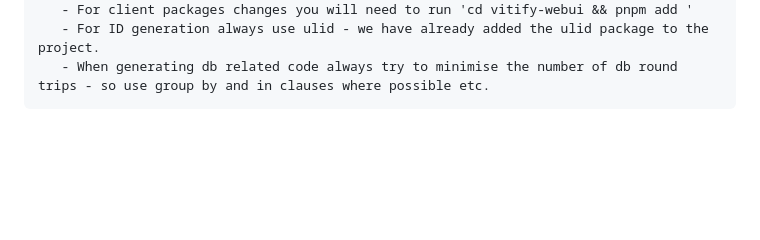
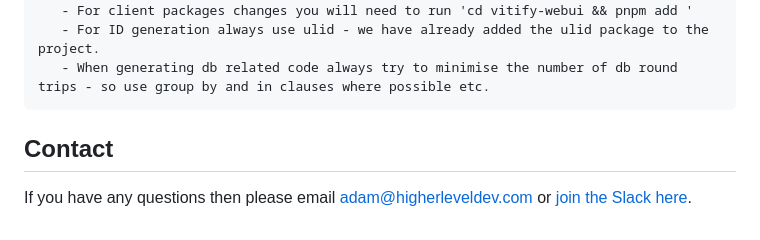
Before and after one commit to HigherLevelDev/hldk, a Markdown page: README.md, the part around the change. GitHub-like rendering; blank space fills up the shorter version.

```diff
--- a/README.md
+++ b/README.md
@@ -259,3 +259,7 @@ Here is an example from the HigherLevelDevKit itself:
    - For ID generation always use ulid - we have already added the ulid package to the project.
    - When generating db related code always try to minimise the number of db round trips - so use group by and in clauses where possible etc.
 </pre>
+
+## Contact
+
+If you have any questions then please email adam@higherleveldev.com or [join the Slack here](https://join.slack.com/t/higherleveldevgroup/shared_invite/zt-2qsik2mti-Y8y_VjO2GFvVqBI_H~JeEA).
```
